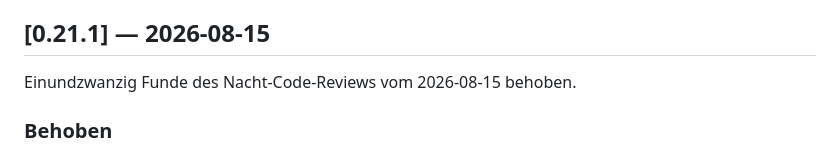
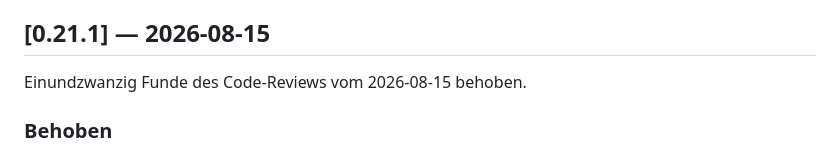
Before and after one commit to DanielMuellerIR/tag_explosion, a Markdown page: CHANGELOG.md, the part around the change. Rendered like a GitHub page.

Commit message:
CHANGELOG: Review-Formulierung an öffentliche Konvention angleichen

```diff
--- a/CHANGELOG.md
+++ b/CHANGELOG.md
@@ -10,7 +10,7 @@ jeder Entscheidung steht im jeweiligen Commit.
 
 ## [0.21.1] — 2026-08-15
 
-Einundzwanzig Funde des Nacht-Code-Reviews vom 2026-08-15 behoben.
+Einundzwanzig Funde des Code-Reviews vom 2026-08-15 behoben.
 
 ### Behoben
 
```
